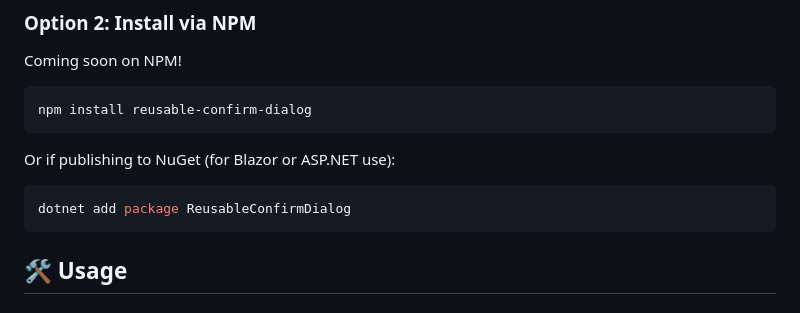
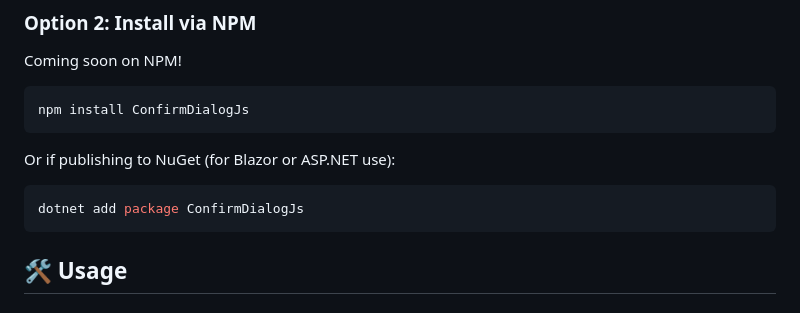
Before and after one commit to kavehnorozi/ConfirmDialogJs, a Markdown page: README.md, the part around the change. Drawn GitHub-style.

````diff
--- a/README.md
+++ b/README.md
@@ -32,13 +32,13 @@ A lightweight and modern reusable confirm dialog modal built with vanilla JavaSc
 Coming soon on NPM!
 
 ```bash
-npm install reusable-confirm-dialog
+npm install ConfirmDialogJs
 ```
 
 Or if publishing to NuGet (for Blazor or ASP.NET use):
 
 ```bash
-dotnet add package ReusableConfirmDialog
+dotnet add package ConfirmDialogJs
 ```
 
 ## 🛠️ Usage
````
